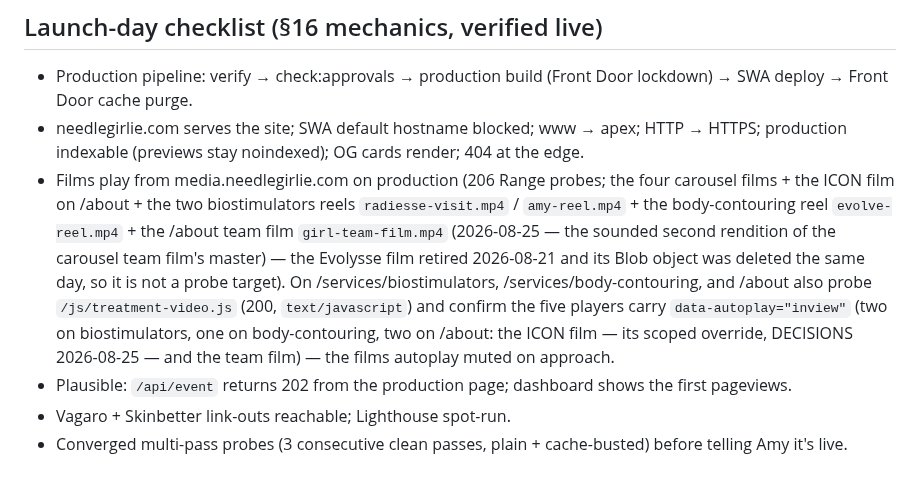
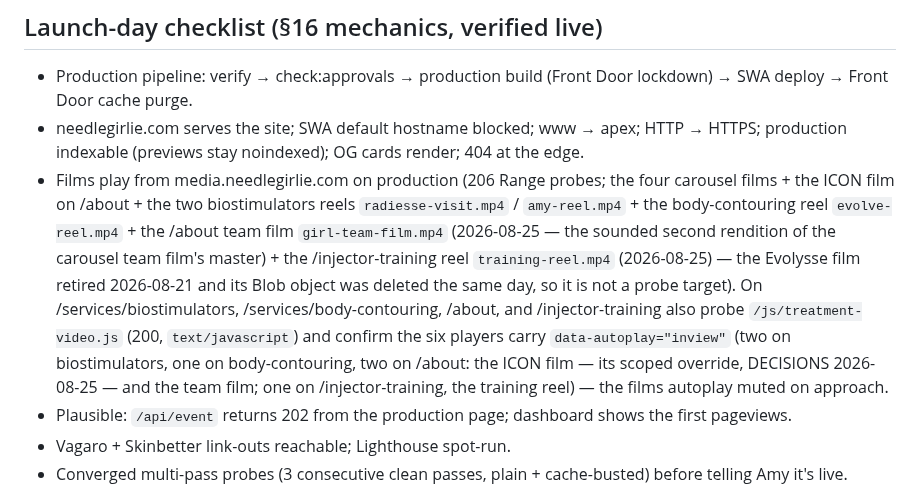
Before and after one commit to gwhitley1969/amyweb, a Markdown page: docs/RELAUNCH.md, the part around the change. Rendered like a GitHub page.

Commit message:
docs: carry the training reel into the launch probes and Blob inventory
The two shared inventories the round's PR did not touch: RELAUNCH's
launch-day film probes gain training-reel.mp4 and /injector-training
joins the autoplay-script probe pages (six data-autoplay players
sitewide); REDESIGN's media-architecture row now counts ten referenced
Blob objects as of 2026-08-25, naming the sounded team-film rendition
and the training reel.

Co-Authored-By: Claude Fable 5 <noreply@anthropic.com>

```diff
--- a/docs/RELAUNCH.md
+++ b/docs/RELAUNCH.md
@@ -77,15 +77,17 @@ check will refuse it. On a branch off `main`:
   biostimulators reels `radiesse-visit.mp4` / `amy-reel.mp4` + the
   body-contouring reel `evolve-reel.mp4` + the /about team film
   `girl-team-film.mp4` (2026-08-25 — the sounded second rendition of
-  the carousel team film's master) — the Evolysse film retired
+  the carousel team film's master) + the /injector-training reel
+  `training-reel.mp4` (2026-08-25) — the Evolysse film retired
   2026-08-21 and its Blob object was deleted the same day, so it is
   not a probe target). On /services/biostimulators,
-  /services/body-contouring, and /about also probe
+  /services/body-contouring, /about, and /injector-training also probe
   `/js/treatment-video.js` (200, `text/javascript`) and confirm the
-  five players carry `data-autoplay="inview"` (two on biostimulators,
+  six players carry `data-autoplay="inview"` (two on biostimulators,
   one on body-contouring, two on /about: the ICON film — its scoped
-  override, DECISIONS 2026-08-25 — and the team film) — the films
-  autoplay muted on approach.
+  override, DECISIONS 2026-08-25 — and the team film; one on
+  /injector-training, the training reel) — the films autoplay muted
+  on approach.
 - Plausible: `/api/event` returns 202 from the production page;
   dashboard shows the first pageviews.
 - Vagaro + Skinbetter link-outs reachable; Lighthouse spot-run.
```
Also changed, not shown: docs/REDESIGN.md (+1 -1 lines).
